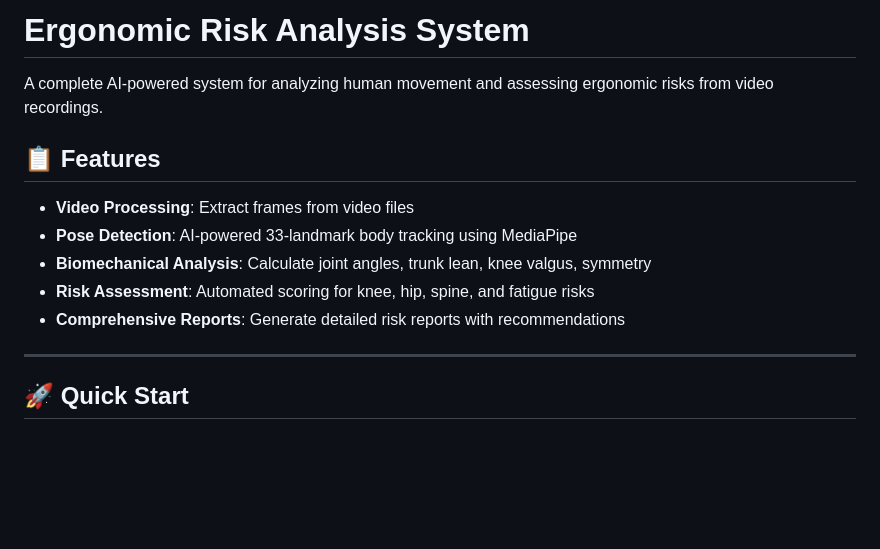
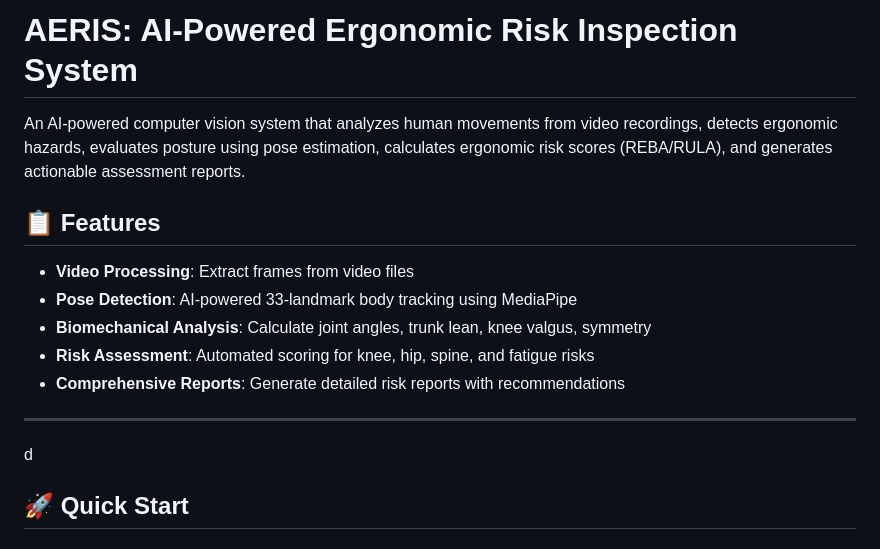
Before and after one commit to Chandanjana01/Aeris, a Markdown page: README.md, the part around the change. Rendered like a GitHub page; blank space fills up the shorter version.

```diff
--- a/README.md
+++ b/README.md
@@ -1,6 +1,6 @@
-# Ergonomic Risk Analysis System
+# AERIS: AI-Powered Ergonomic Risk Inspection System
 
-A complete AI-powered system for analyzing human movement and assessing ergonomic risks from video recordings.
+An AI-powered computer vision system that analyzes human movements from video recordings, detects ergonomic hazards, evaluates posture using pose estimation, calculates ergonomic risk scores (REBA/RULA), and generates actionable assessment reports.
 
 ## 📋 Features
 
@@ -11,7 +11,7 @@ A complete AI-powered system for analyzing human movement and assessing ergonomi
 - **Comprehensive Reports**: Generate detailed risk reports with recommendations
 
 ---
-
+d
 ## 🚀 Quick Start
 
 ### 1. Activate Virtual Environment
```
